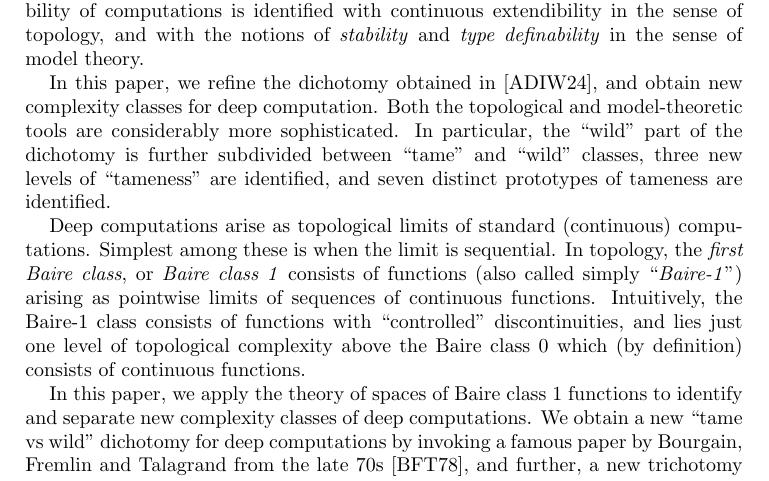
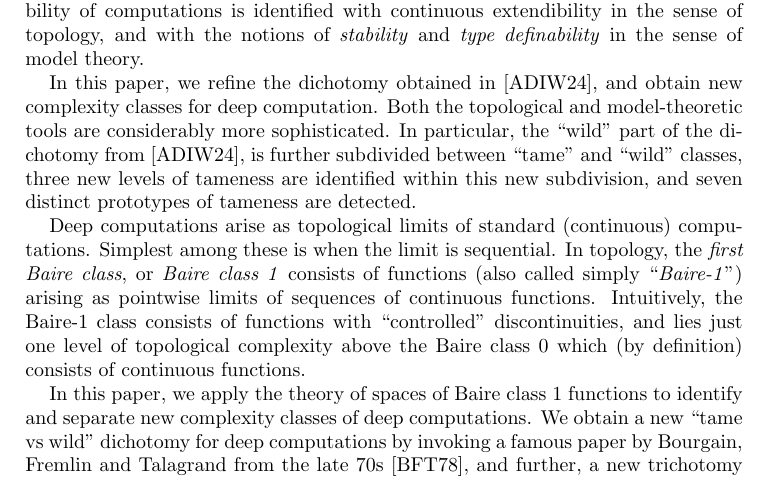
Before and after one commit to tonamatos/DeepComputationsNIP, a LaTeX paper (ComplexityViaTopology.tex): part of page 2 of 32, cut so that both start at the same text. Compiled offline with pdfLaTeX.

Commit message:
Polishing the intro

```diff
--- a/ComplexityViaTopology.tex
+++ b/ComplexityViaTopology.tex
@@ -132,7 +132,7 @@ Under our model-theoretic Rosetta stone, the property of polynomial approximabil
 
 In this paper, we refine the dichotomy obtained in \cite{alva2024approximability}, and obtain new complexity classes for deep computation.
 Both the topological and model-theoretic tools are considerably more sophisticated.
-In particular, the ``wild'' part of the dichotomy is further subdivided between ``tame'' and ``wild''  classes, three new levels of ``tameness'' are identified, and seven distinct prototypes of tameness are identified.
+In particular, the ``wild'' part of the dichotomy from~\cite{alva2024approximability}, is further subdivided between ``tame'' and ``wild''  classes, three new levels of  tameness are identified within this new subdivision, and seven distinct prototypes of tameness are detected.
 
 
 Deep computations arise as topological limits of standard (continuous) computations.
```
